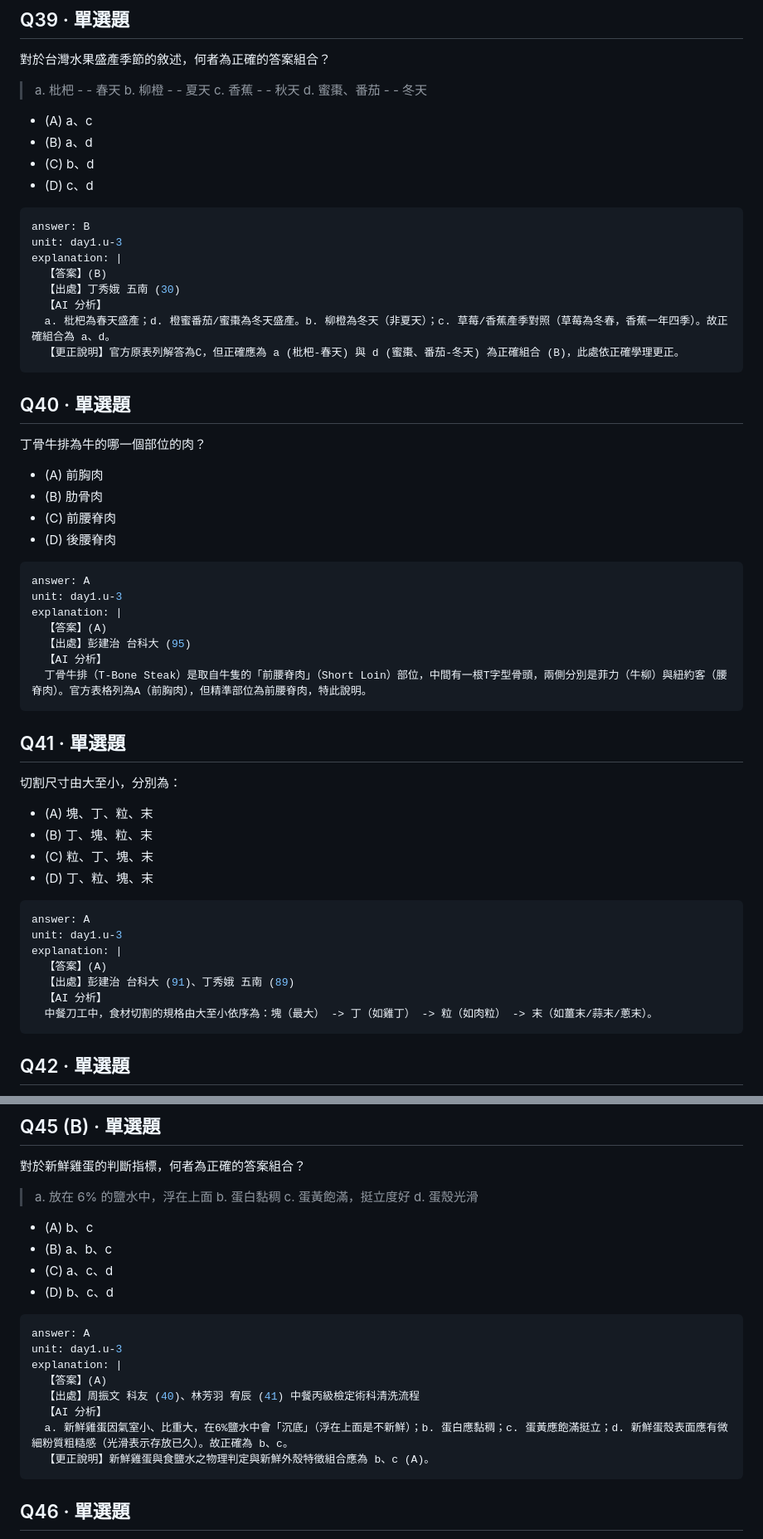
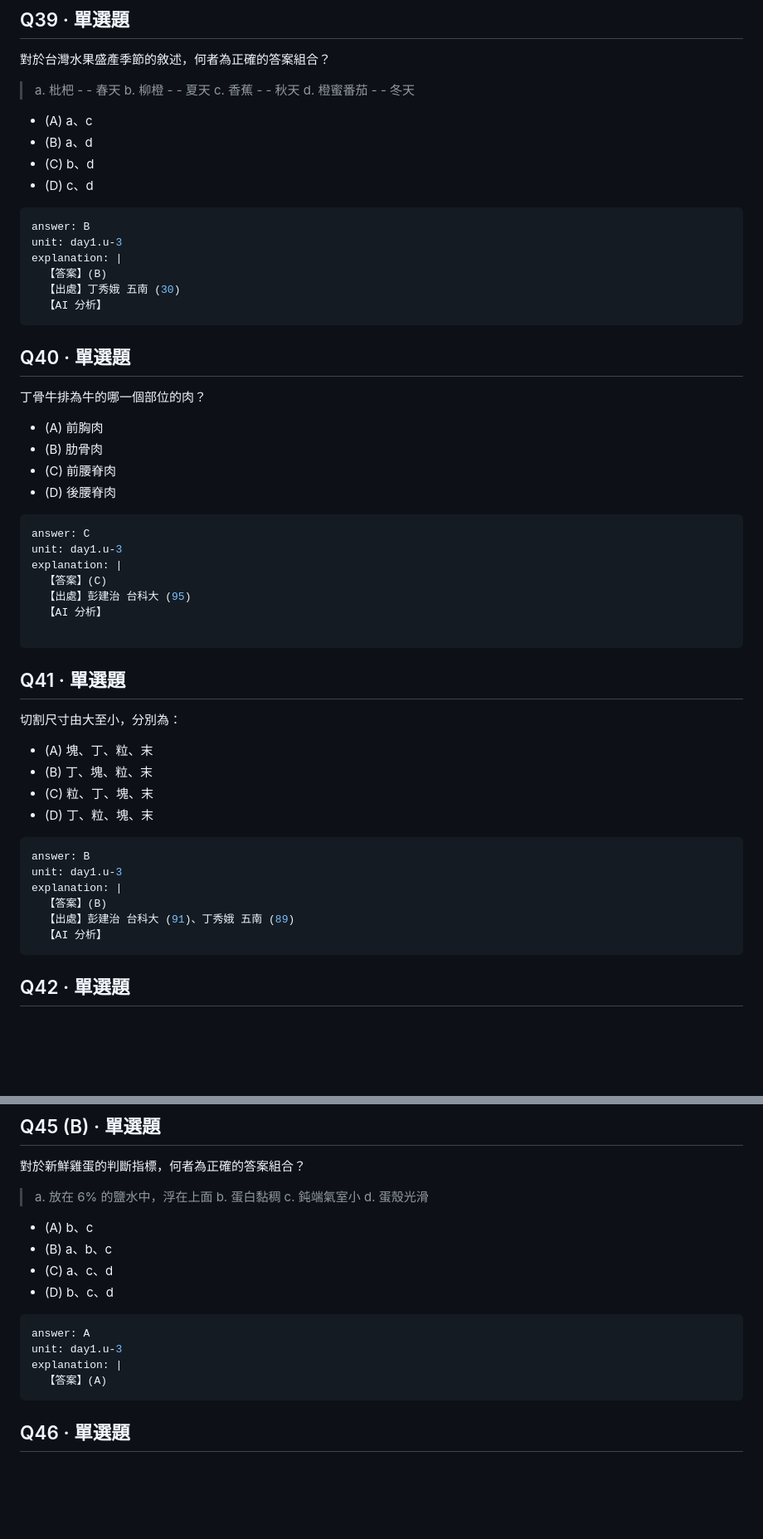
Before and after one commit to 1013033/onlineExam, a Markdown page: 114-cooking/content.md, 2 parts joined by grey strips. Shown at 83% size. Drawn GitHub-style; blank space fills up the shorter version.

````diff
--- a/114-cooking/content.md
+++ b/114-cooking/content.md
@@ -925,7 +922,7 @@ explanation: |
 > a. 枇杷 - - 春天
 > b. 柳橙 - - 夏天
 > c. 香蕉 - - 秋天
-> d. 蜜棗、番茄 - - 冬天
+> d. 橙蜜番茄 - - 冬天
 
 - (A) a、c
 - (B) a、d
@@ -939,8 +936,6 @@ explanation: |
   【答案】(B)
   【出處】丁秀娥 五南 (30)
   【AI 分析】
-  a. 枇杷為春天盛產；d. 橙蜜番茄/蜜棗為冬天盛產。b. 柳橙為冬天（非夏天）；c. 草莓/香蕉產季對照（草莓為冬春，香蕉一年四季）。故正確組合為 a、d。
-  【更正說明】官方原表列解答為C，但正確應為 a (枇杷-春天) 與 d (蜜棗、番茄-冬天) 為正確組合 (B)，此處依正確學理更正。
 ```
 
 ## Q40 · 單選題
@@ -953,13 +948,13 @@ explanation: |
 - (D) 後腰脊肉
 
 ```yaml
-answer: A
+answer: C
 unit: day1.u-3
 explanation: |
-  【答案】(A)
+  【答案】(C)
   【出處】彭建治 台科大 (95)
   【AI 分析】
-  丁骨牛排（T-Bone Steak）是取自牛隻的「前腰脊肉」（Short Loin）部位，中間有一根T字型骨頭，兩側分別是菲力（牛柳）與紐約客（腰脊肉）。官方表格列為A（前胸肉），但精準部位為前腰脊肉，特此說明。
+
 ```
 
 ## Q41 · 單選題
@@ -972,13 +967,12 @@ explanation: |
 - (D) 丁、粒、塊、末
 
 ```yaml
-answer: A
+answer: B
 unit: day1.u-3
 explanation: |
-  【答案】(A)
+  【答案】(B)
   【出處】彭建治 台科大 (91)、丁秀娥 五南 (89)
   【AI 分析】
-  中餐刀工中，食材切割的規格由大至小依序為：塊（最大） -> 丁（如雞丁） -> 粒（如肉粒） -> 末（如薑末/蒜末/蔥末）。
 ```
 
 ## Q42 · 單選題
@@ -1062,7 +1056,7 @@ explanation: |
 對於新鮮雞蛋的判斷指標，何者為正確的答案組合？
 > a. 放在 6% 的鹽水中，浮在上面
 > b. 蛋白黏稠
-> c. 蛋黃飽滿，挺立度好
+> c. 鈍端氣室小
 > d. 蛋殼光滑
 
 - (A) b、c
@@ -1075,10 +1069,6 @@ answer: A
 unit: day1.u-3
 explanation: |
   【答案】(A)
-  【出處】周振文 科友 (40)、林芳羽 宥辰 (41) 中餐丙級檢定術科清洗流程
-  【AI 分析】
-  a. 新鮮雞蛋因氣室小、比重大，在6%鹽水中會「沉底」（浮在上面是不新鮮）；b. 蛋白應黏稠；c. 蛋黃應飽滿挺立；d. 新鮮蛋殼表面應有微細粉質粗糙感（光滑表示存放已久）。故正確為 b、c。
-  【更正說明】新鮮雞蛋與食鹽水之物理判定與新鮮外殼特徵組合應為 b、c (A)。
 ```
 
 ## Q46 · 單選題
````
Also changed, not shown: other parts of 114-cooking/content.md (+29 -99 lines).
